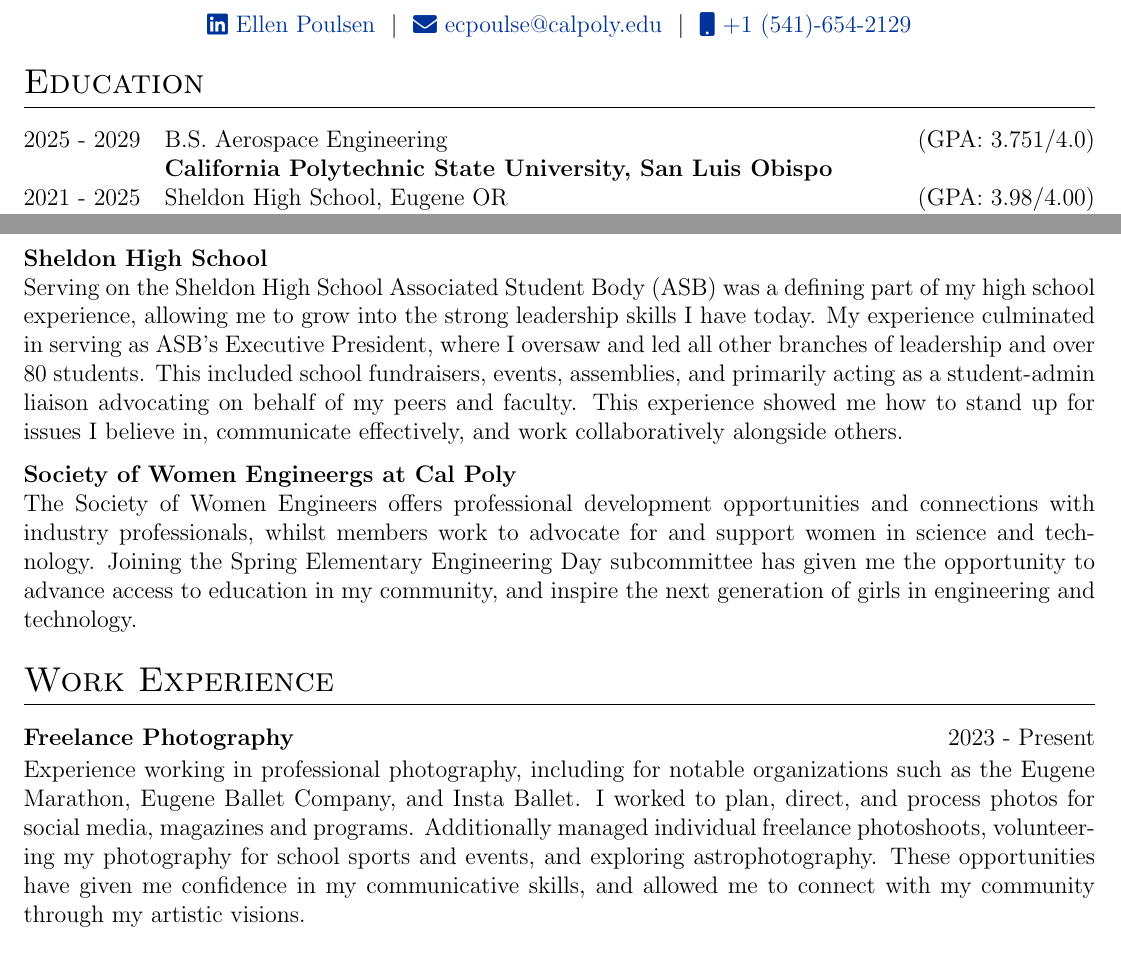
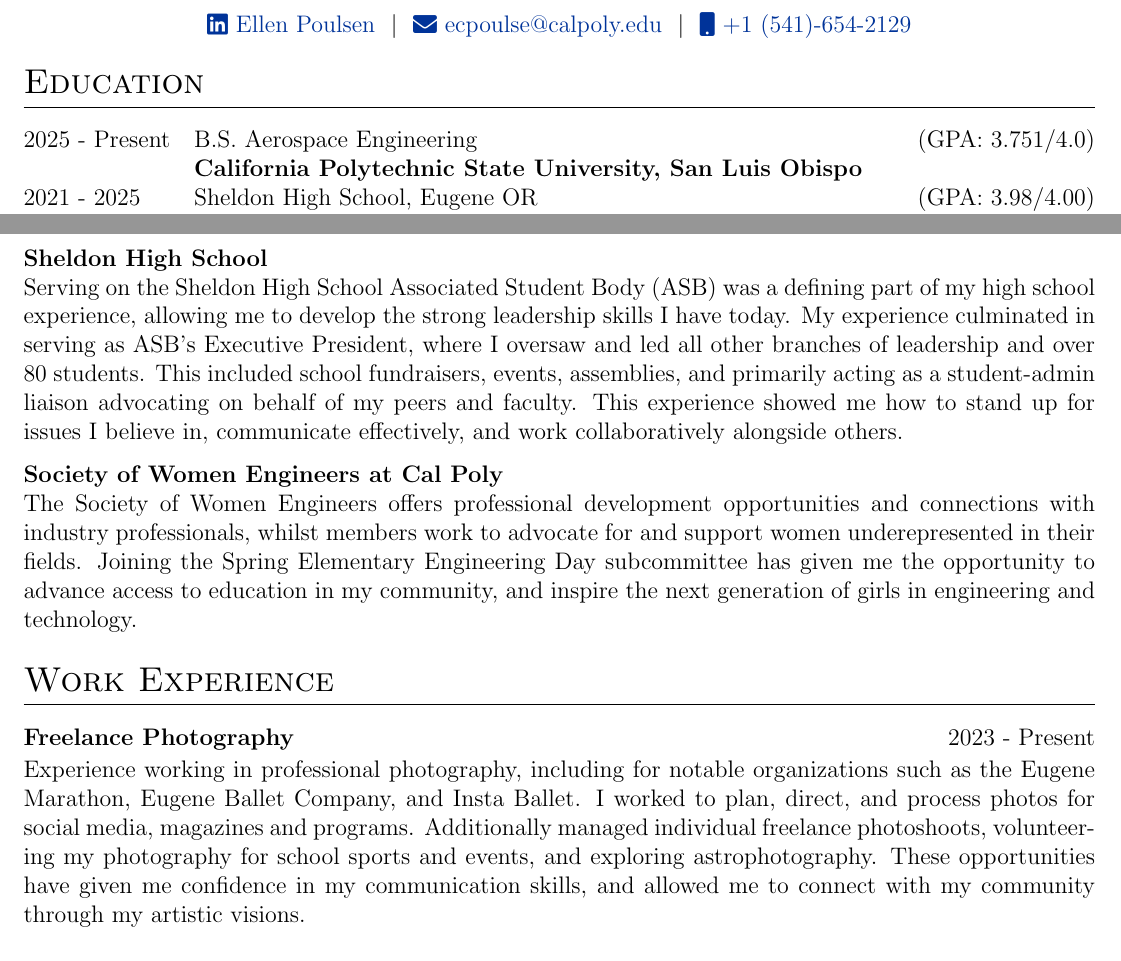
Before and after one commit to epoulsen07/resume, a LaTeX CV (cv.tex): two parts of the page, joined at a grey line, cut so that both start at the same text. Compiled offline with pdfLaTeX.

Commit message:
Spelling updates

```diff
--- a/cv.tex
+++ b/cv.tex
@@ -155,7 +155,7 @@
 %----------------------------------------------------------------------------------------
 \section{Education}
 \begin{tabularx}{\linewidth}{@{}l X@{}}
-2025 - 2029 & B.S. Aerospace Engineering \hfill \normalsize (GPA: 3.751/4.0)\\
+2025 - Present & B.S. Aerospace Engineering \hfill \normalsize (GPA: 3.751/4.0)\\
  & \textbf{California Polytechnic State University, San Luis Obispo} \\
 
 % 2023 - 2027 & Bachelor's Degree at \textbf{College} \hfill (GPA: 3.751/4.0) \\
@@ -191,10 +191,10 @@
 %----------------------------------------------------------------------------------------\section{Skills}
 % \begin{tabularx}{\linewidth}{@{}l X@{}}
 \textbf{Sheldon High School}\newline
-{Serving on the Sheldon High School Associated Student Body (ASB) was a defining part of my high school experience, allowing me to grow into the strong leadership skills I have today. My experience culminated in serving as ASB’s Executive President, where I oversaw and led all other branches of leadership and over 80 students. This included school fundraisers, events, assemblies, and primarily acting as a student-admin liaison advocating on behalf of my peers and faculty. This experience showed me how to stand up for issues I believe in, communicate effectively, and work collaboratively alongside others.}
+{Serving on the Sheldon High School Associated Student Body (ASB) was a defining part of my high school experience, allowing me to develop the strong leadership skills I have today. My experience culminated in serving as ASB’s Executive President, where I oversaw and led all other branches of leadership and over 80 students. This included school fundraisers, events, assemblies, and primarily acting as a student-admin liaison advocating on behalf of my peers and faculty. This experience showed me how to stand up for issues I believe in, communicate effectively, and work collaboratively alongside others.}
 
-\textbf{Society of Women Engineergs at Cal Poly}\newline
-{The Society of Women Engineers offers professional development opportunities and connections with industry professionals, whilst members work to advocate for and support women in science and technology. Joining the Spring Elementary Engineering Day subcommittee has given me the opportunity to advance access to education in my community, and inspire the next generation of girls in engineering and technology.}
+\textbf{Society of Women Engineers at Cal Poly}\newline
+{The Society of Women Engineers offers professional development opportunities and connections with industry professionals, whilst members work to advocate for and support women underepresented in their fields. Joining the Spring Elementary Engineering Day subcommittee has given me the opportunity to advance access to education in my community, and inspire the next generation of girls in engineering and technology.}
 % Some More Skills  &  \normalsize{Also some more of this, Some more that, And some of this and that etc.}\\
 % \end{tabularx}
 
@@ -210,7 +210,7 @@
 \section{Work Experience}
 
 \begin{jobshort}{Freelance Photography}{2023 - Present}
-Experience working in professional photography, including for notable organizations such as the Eugene Marathon, Eugene Ballet Company, and Insta Ballet. I worked to plan, direct, and process photos for social media, magazines and programs. Additionally managed individual freelance photoshoots, volunteering my photography for school sports and events, and exploring astrophotography. These opportunities have given me confidence in my communicative skills, and allowed me to connect with my community through my artistic visions.
+Experience working in professional photography, including for notable organizations such as the Eugene Marathon, Eugene Ballet Company, and Insta Ballet. I worked to plan, direct, and process photos for social media, magazines and programs. Additionally managed individual freelance photoshoots, volunteering my photography for school sports and events, and exploring astrophotography. These opportunities have given me confidence in my communication skills, and allowed me to connect with my community through my artistic visions.
 \end{jobshort}
 
 
```
Also changed, not shown: cv.pdf.
